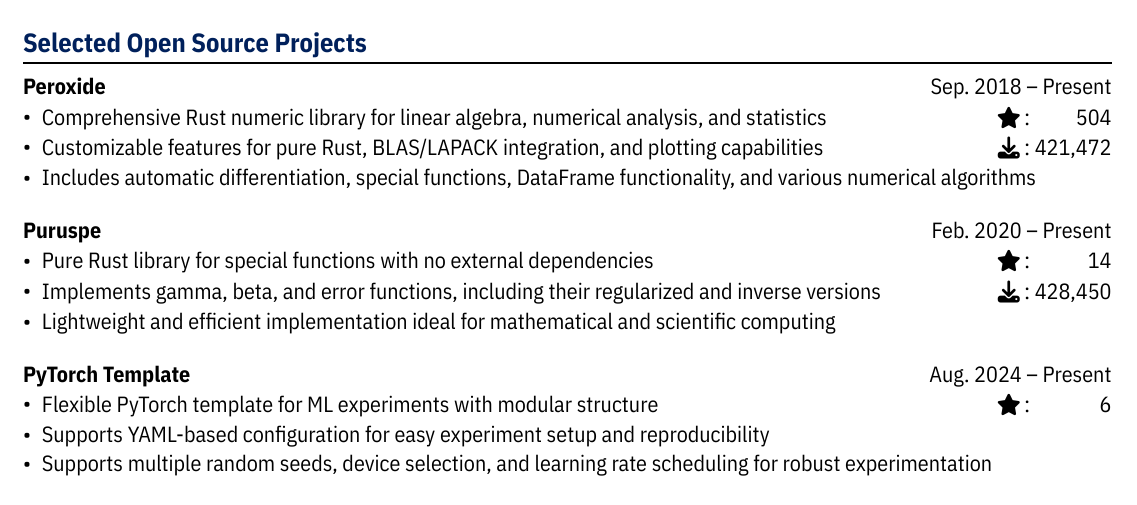
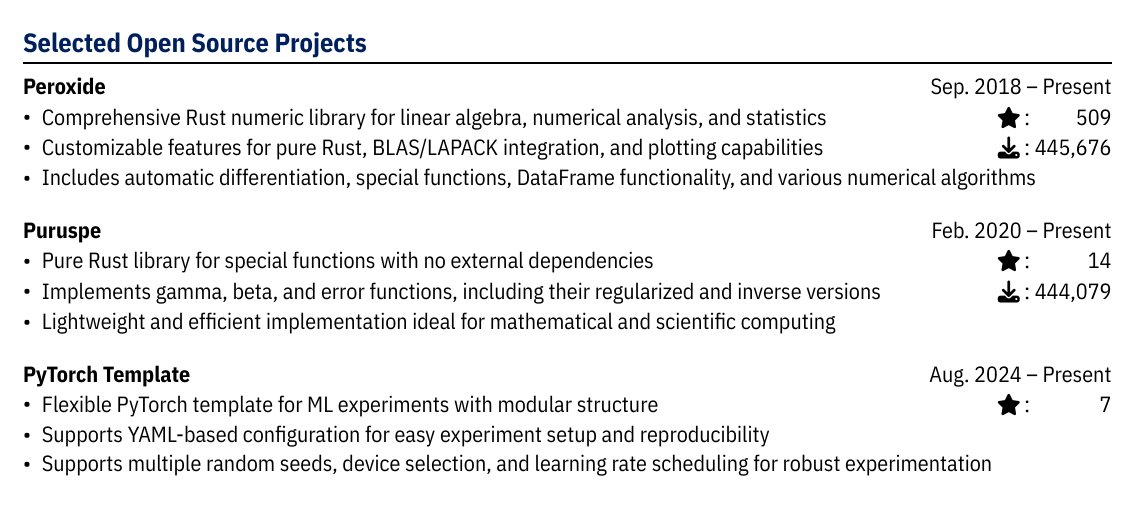
Before and after one commit to Axect/cv_typst, a Typst document (cv.typ): part of page 3 of 3, cut so that both start at the same text. The pictures show the PDF file cv.pdf that the author committed with the source.

Commit message:
Update downloads & stars for open sources (2024-10-07)

```diff
--- a/cv.typ
+++ b/cv.typ
@@ -301,21 +301,21 @@
 #chiline()
 
 *Peroxide* #h(1fr) Sep. 2018 -- Present
-- Comprehensive Rust numeric library for linear algebra, numerical analysis, and statistics #h(1fr) #link("https://github.com/Axect/Peroxide")[#fa-icon("star")] #h(0.5em): #hide("421,")504
-- Customizable features for pure Rust, BLAS/LAPACK integration, and plotting capabilities #h(1fr) #link("https://crates.io/crates/peroxide")[#fa-icon("download")] #h(0.5em): 421,472
+- Comprehensive Rust numeric library for linear algebra, numerical analysis, and statistics #h(1fr) #link("https://github.com/Axect/Peroxide")[#fa-icon("star")] #h(0.5em): #hide("421,")509
+- Customizable features for pure Rust, BLAS/LAPACK integration, and plotting capabilities #h(1fr) #link("https://crates.io/crates/peroxide")[#fa-icon("download")] #h(0.5em): 445,676
 - Includes automatic differentiation, special functions, DataFrame functionality, and various numerical algorithms
 
 #v(0.2cm)
 
 *Puruspe* #h(1fr) Feb. 2020 -- Present
 - Pure Rust library for special functions with no external dependencies #h(1fr) #link("https://github.com/Axect/Puruspe")[#fa-icon("star")] #h(0.5em): #hide("428,4")14
-- Implements gamma, beta, and error functions, including their regularized and inverse versions #h(1fr) #link("https://crates.io/crates/puruspe")[#fa-icon("download")] #h(0.5em): 428,450
+- Implements gamma, beta, and error functions, including their regularized and inverse versions #h(1fr) #link("https://crates.io/crates/puruspe")[#fa-icon("download")] #h(0.5em): 444,079
 - Lightweight and efficient implementation ideal for mathematical and scientific computing
 
 #v(0.2cm)
 
 *PyTorch Template* #h(1fr) Aug. 2024 -- Present
-- Flexible PyTorch template for ML experiments with modular structure #h(1fr) #link("https://github.com/Axect/PyTorch-Template")[#fa-icon("star")] #h(0.5em): #hide("123,45")6
+- Flexible PyTorch template for ML experiments with modular structure #h(1fr) #link("https://github.com/Axect/PyTorch-Template")[#fa-icon("star")] #h(0.5em): #hide("123,45")7
 - Supports YAML-based configuration for easy experiment setup and reproducibility
 - Supports multiple random seeds, device selection, and learning rate scheduling for robust experimentation
 
```
Also changed, not shown: cv.pdf, cv.typ (4 more changed lines).
